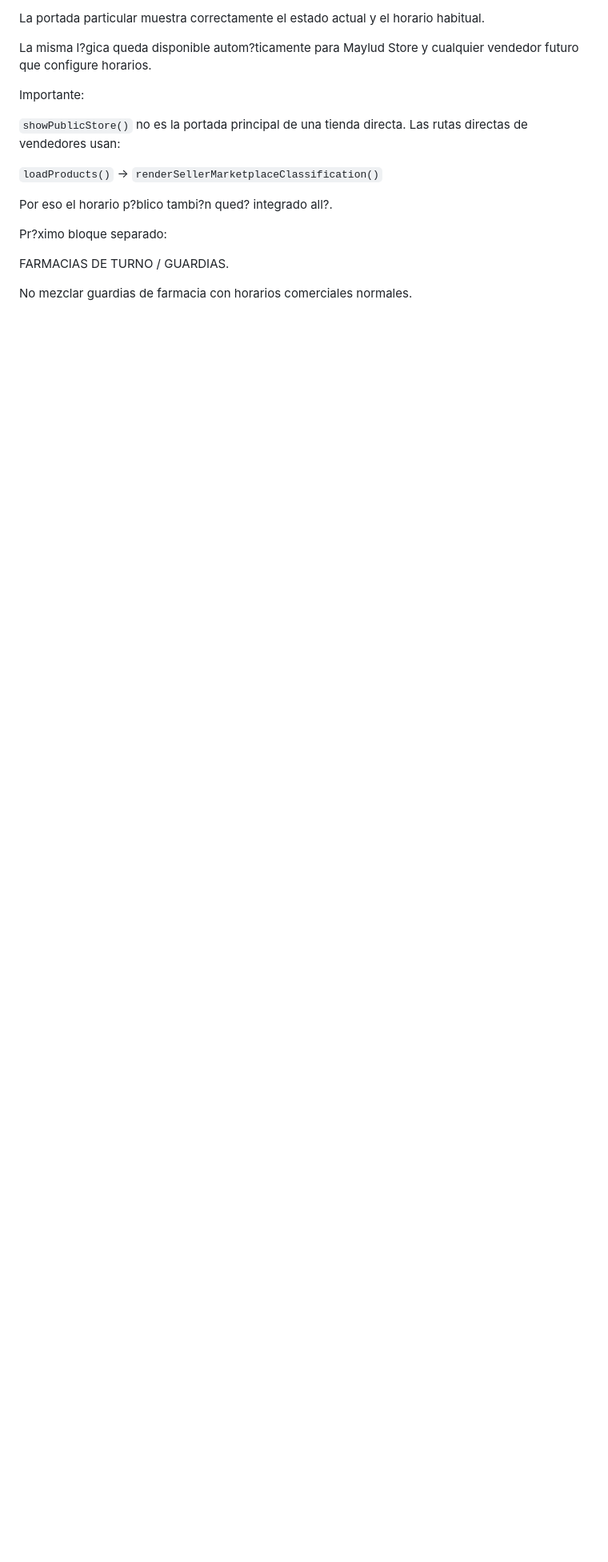
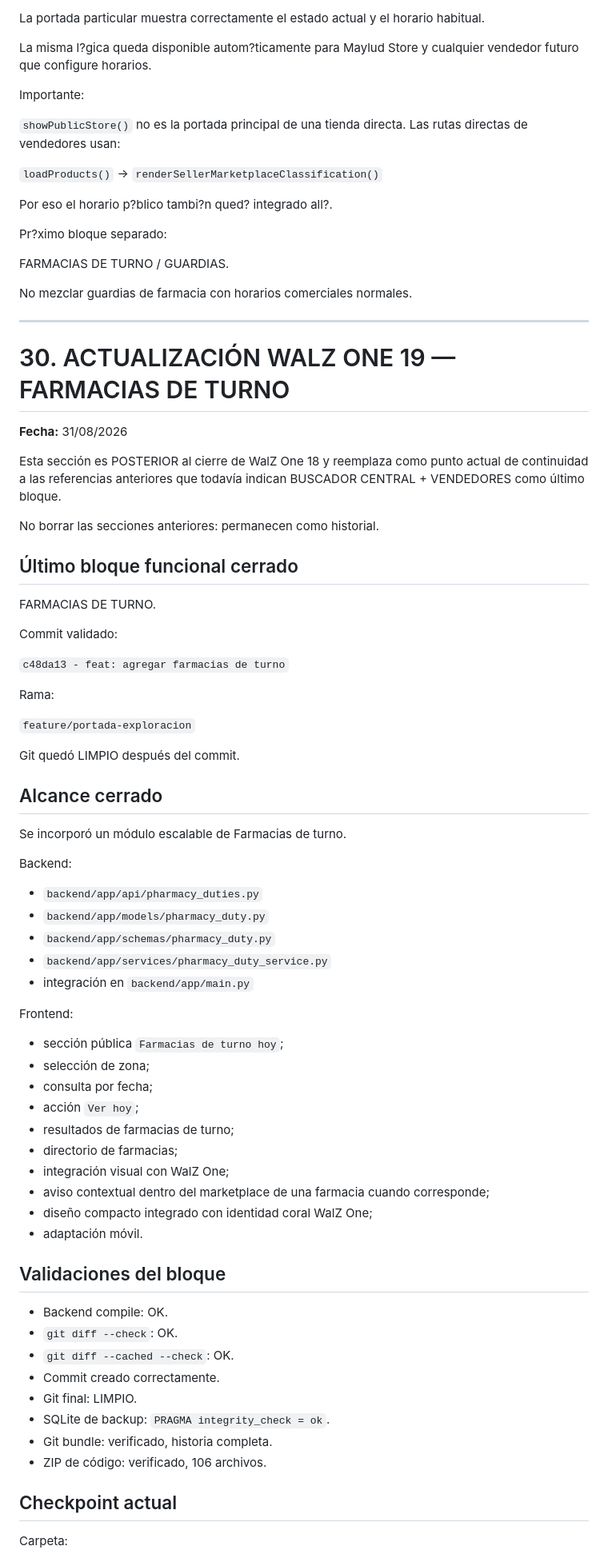
Before and after one commit to walzproducciiones/walz-backend, a Markdown page: WALZ-HANDOFF-MAESTRO.md, the part around one of its changes. Shown at 80% size. GitHub-like rendering; blank space fills up the shorter version.

Commit message:
docs: actualizar handoff con farmacias de turno

```diff
--- a/WALZ-HANDOFF-MAESTRO.md
+++ b/WALZ-HANDOFF-MAESTRO.md
@@ -925,3 +925,66 @@ Pr?ximo bloque separado:
 FARMACIAS DE TURNO / GUARDIAS.
 
 No mezclar guardias de farmacia con horarios comerciales normales.
+
+---
+
+# 30. ACTUALIZACIÓN WALZ ONE 19 — FARMACIAS DE TURNO
+
+**Fecha:** 31/08/2026
+
+Esta sección es POSTERIOR al cierre de WalZ One 18 y reemplaza como punto actual de continuidad a las referencias anteriores que todavía indican BUSCADOR CENTRAL + VENDEDORES como último bloque.
+
+No borrar las secciones anteriores: permanecen como historial.
+
+## Último bloque funcional cerrado
+
+FARMACIAS DE TURNO.
+
+Commit validado:
+
+`c48da13 - feat: agregar farmacias de turno`
+
+Rama:
+
+`feature/portada-exploracion`
+
+Git quedó LIMPIO después del commit.
+
+## Alcance cerrado
+
+Se incorporó un módulo escalable de Farmacias de turno.
+
+Backend:
+- `backend/app/api/pharmacy_duties.py`
+- `backend/app/models/pharmacy_duty.py`
+- `backend/app/schemas/pharmacy_duty.py`
+- `backend/app/services/pharmacy_duty_service.py`
+- integración en `backend/app/main.py`
+
+Frontend:
+- sección pública `Farmacias de turno hoy`;
+- selección de zona;
+- consulta por fecha;
+- acción `Ver hoy`;
+- resultados de farmacias de turno;
+- directorio de farmacias;
+- integración visual con WalZ One;
+- aviso contextual dentro del marketplace de una farmacia cuando corresponde;
+- diseño compacto integrado con identidad coral WalZ One;
+- adaptación móvil.
+
+## Validaciones del bloque
+
+- Backend compile: OK.
+- `git diff --check`: OK.
+- `git diff --cached --check`: OK.
+- Commit creado correctamente.
+- Git final: LIMPIO.
+- SQLite de backup: `PRAGMA integrity_check = ok`.
+- Git bundle: verificado, historia completa.
+- ZIP de código: verificado, 106 archivos.
+
+## Checkpoint actual
+
+Carpeta:
+
```
Also changed, not shown: other parts of WALZ-HANDOFF-MAESTRO.md (+33 -0 lines).
